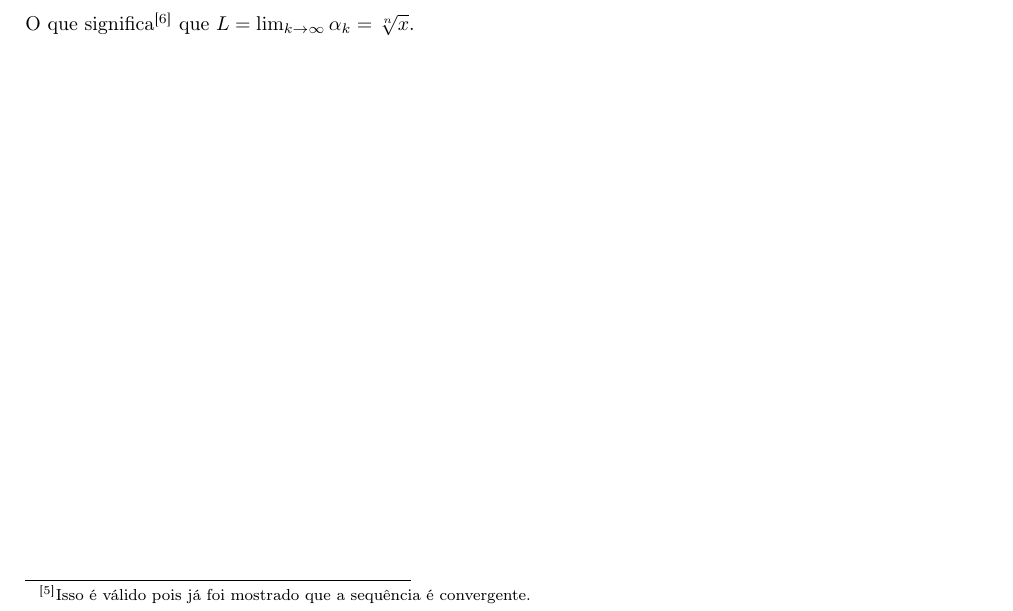
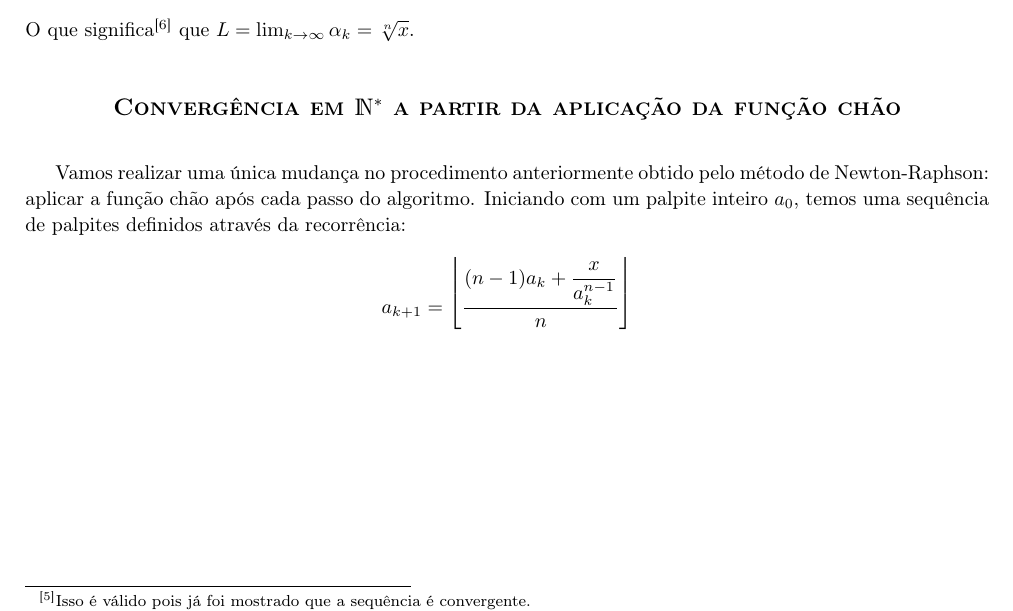
Before and after one commit to danilobellini/nth-root-latex, a LaTeX document (nth_root_proof.tex, which reads pt/whole.tex): part of page 4 of 4, cut so that both start at the same text. Compiled offline with pdfLaTeX.

Commit message:
Add whole.tex section in a new directory structure
Everything should be splitten in sections and subsections inside the
"pt" directory (Portuguese)

Even if no translation is made, this should at least organize the text
and help reordering the sections/subsections without too many changes

```diff
--- /dev/null
+++ b/pt/whole.tex
@@ -0,0 +1,15 @@
+\section*{Convergência em $\mathds{N}^*$
+          a partir da aplicação da função chão}
+
+Vamos realizar uma única mudança
+no procedimento anteriormente obtido pelo método de Newton-Raphson:
+aplicar a função chão após cada passo do algoritmo.
+Iniciando com um palpite inteiro $a_0$,
+temos uma sequência de palpites
+definidos através da recorrência:
+\[
+  a_{k+1}
+  = \bracketize[.75em]{\lfloor}{\rfloor}{
+      \dfrac{(n-1) a_k + \dfrac{x}{a_k^{n-1}}}{n}
+    }
+\]
```
Also changed, not shown: nth_root_proof.tex (+1 -0 lines).
